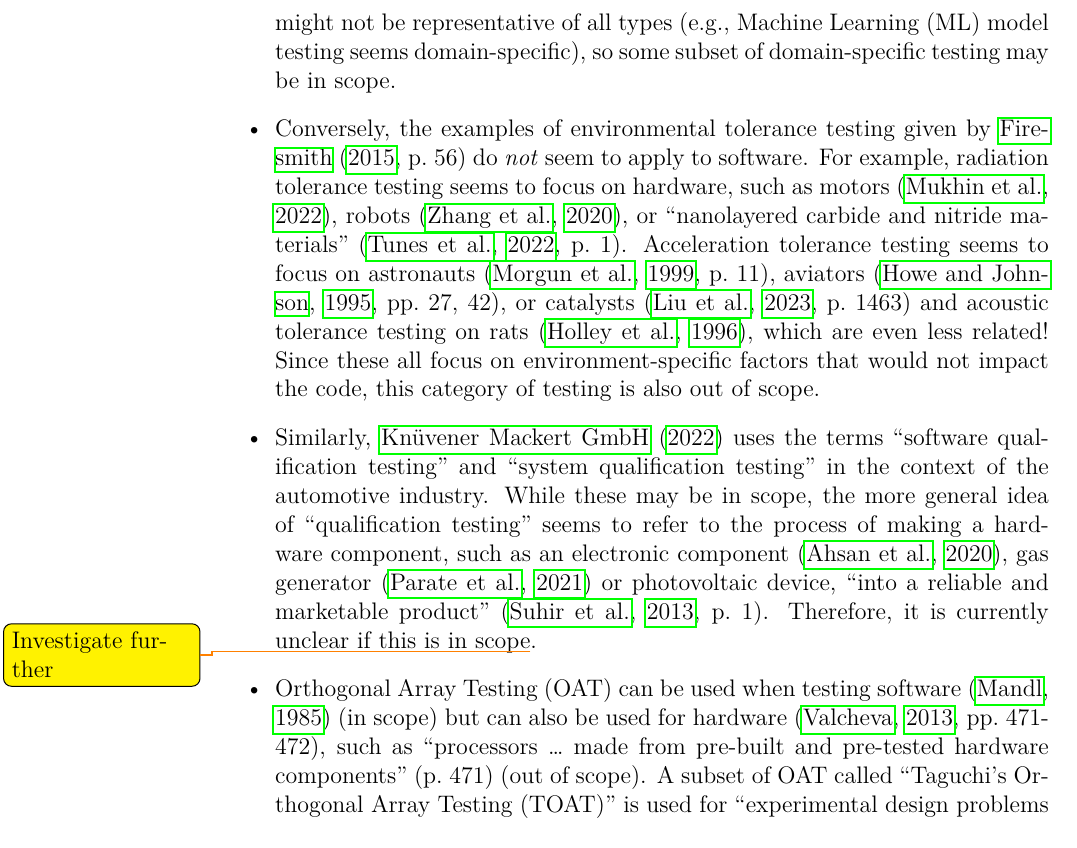
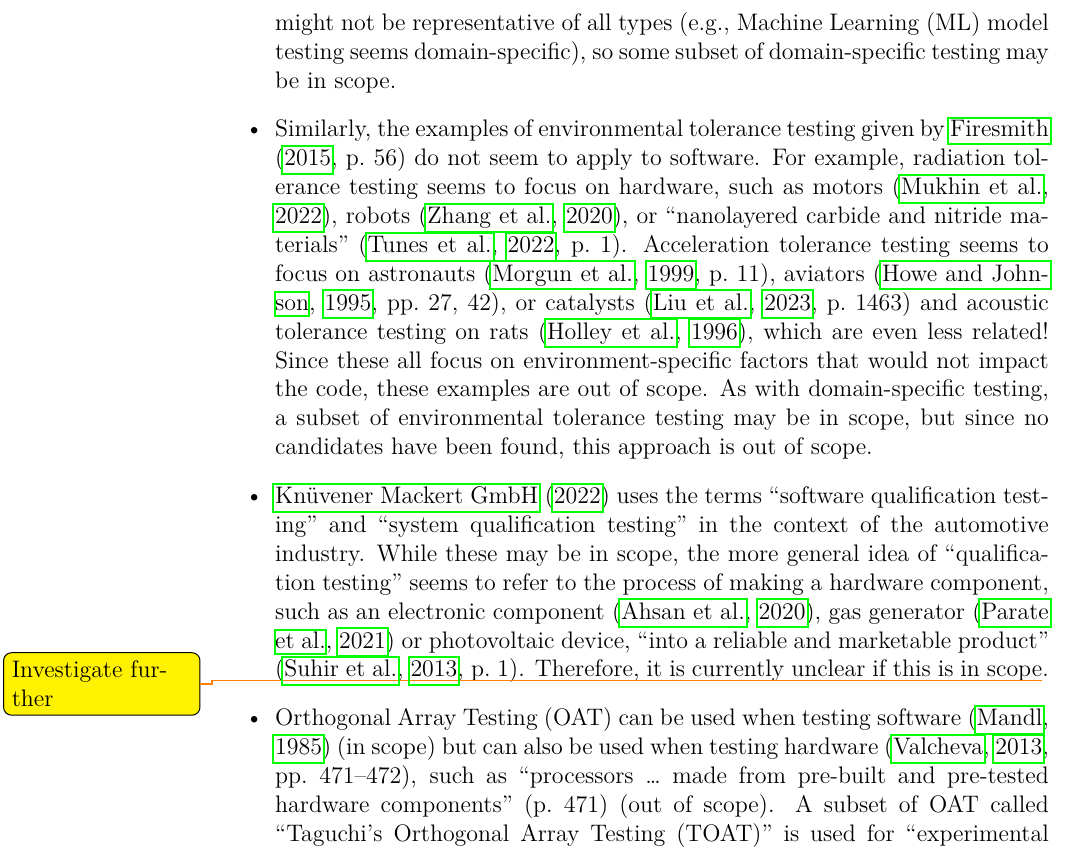
Before and after one commit to samm82/TestingTesting, a LaTeX thesis (thesis.tex, which reads chapters/02_scope.tex): part of page 27 of 141, cut so that both start at the same text. The pictures show the PDF file thesis.pdf that the author committed with the source.

Commit message:
Improve structure/formatting of hardware test approaches; #130

```diff
--- a/chapters/02_scope.tex
+++ b/chapters/02_scope.tex
@@ -40,10 +40,11 @@ are some examples of hardware testing approaches:
     \item All the examples of domain-specific testing given by
           \citet[p.~26]{Firesmith2015} are focused on hardware, so these
           examples are out of scope. However, this might not be representative
-          of all types (e.g., \acf{ml} model testing seems domain-specific), so
-          some subset of domain-specific testing may be in scope.
-    \item Conversely, the examples of environmental tolerance testing given by
-          \citet[p.~56]{Firesmith2015} do \emph{not} seem to apply to software.
+          of \emph{all} kinds of domain-specific testing (e.g., \acf{ml} model
+          testing seems domain-specific), so some subset of this approach may
+          be in scope.
+    \item Similarly, the examples of environmental tolerance testing given by
+          \citet[p.~56]{Firesmith2015} do not seem to apply to software.
           For example, radiation tolerance testing seems to focus on hardware,
           such as motors \citep{MukhinEtAl2022}, robots \citep{ZhangEtAl2020},
           or ``nanolayered carbide and nitride materials''
@@ -51,8 +52,10 @@ are some examples of hardware testing approaches:
           focus on \accelTolTest{} and acoustic tolerance testing on rats
           \citep{HolleyEtAl1996}, which are even less related! Since these all
           focus on environment-specific factors that would not impact the code,
-          this category of testing is also out of scope.
-    \item Similarly, \citet{SPICE2022} uses the terms ``software
+          these examples are out of scope. As with domain-specific testing, a
+          subset of environmental tolerance testing may be in scope, but since
+          no candidates have been found, this approach is out of scope for now.
+    \item \citet{SPICE2022} uses the terms ``software
           qualification testing'' and ``system qualification testing'' in the
           context of the automotive industry. While these may be in scope, the
           more general idea of ``qualification testing'' seems to refer to the
@@ -63,22 +66,22 @@ are some examples of hardware testing approaches:
           this is in scope\todo{Investigate further}.
           \fi
     \item \acf{orthat} can be used when testing software \citep{Mandl1985} (in
-          scope) but can also be used for hardware \citep[pp.~471-472]{Valcheva2013},
-          such as ``processors \dots{} made from pre-built and pre-tested
-          hardware components'' \citetext{p.~471} (out of scope). A subset of
-          \acs{orthat} called ``\acf{toat}'' is used for ``experimental design
-          problems in manufacturing'' \citep[p.~1573]{YuEtAl2011} or ``product
-          and manufacturing process design'' \citep[p.~44]{Tsui2007} and is thus
-          also out of scope.
+          scope) but can also be used when testing hardware
+          \citep[pp.~471--472]{Valcheva2013}, such as ``processors \dots{} made
+          from pre-built and pre-tested hardware components'' \citetext{p.~471}
+          (out of scope). A subset of \acs{orthat} called ``\acf{toat}'' is
+          used for ``experimental design problems in manufacturing''
+          \citep[p.~1573]{YuEtAl2011} or ``product and manufacturing process
+          design'' \citep[p.~44]{Tsui2007} and is thus also out of scope.
           \ifnotpaper
     \item Since control systems often have a software \emph{and} hardware
-          component \citep{ISO2015, PreußeEtAl2012,ForsythEtAl2004},
+          component \citep{ISO2015,PreußeEtAl2012,ForsythEtAl2004},
           only the software component is in scope. In some cases, it is
           unclear whether the ``loops''\footnote{Humorously, the testing of
               loops in chemical systems \citep{Dominguez-PumarEtAl2020} and
               copper loops \citep{Goralski1999} are out of scope.} being
           tested are implemented by software or hardware, such as those in
-          wide-area damping controllers \citep{PierreEtAl2017, TrudnowskiEtAl2017}.
+          wide-area damping controllers \citep{PierreEtAl2017,TrudnowskiEtAl2017}.
           \begin{itemize}
               \item A related note: ``path coverage'' or ``path testing''
                     seems to be able to refer to either paths through code
```
Also changed, not shown: paper.pdf, thesis.pdf, chapters/02_scope.tex (4 more changed lines).
